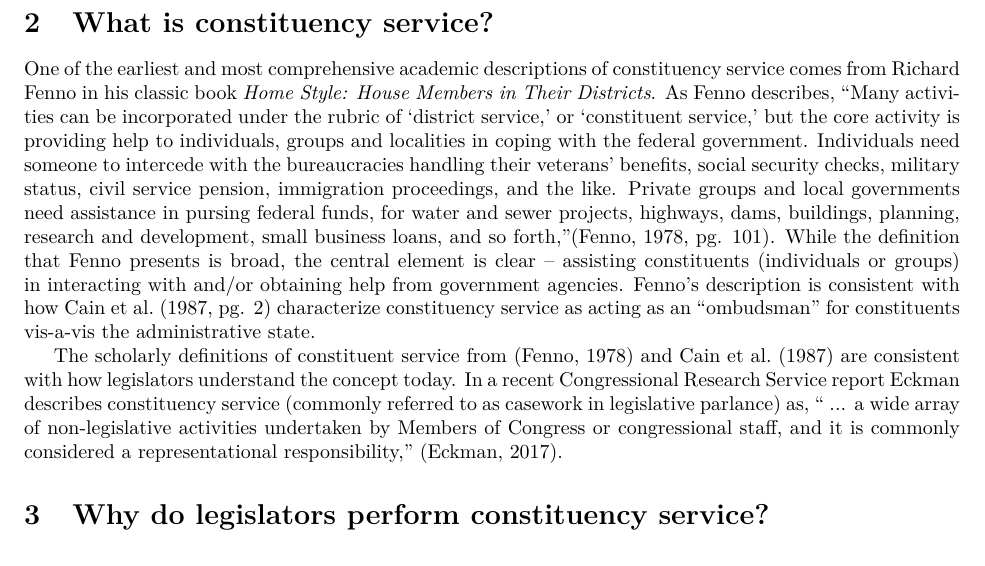
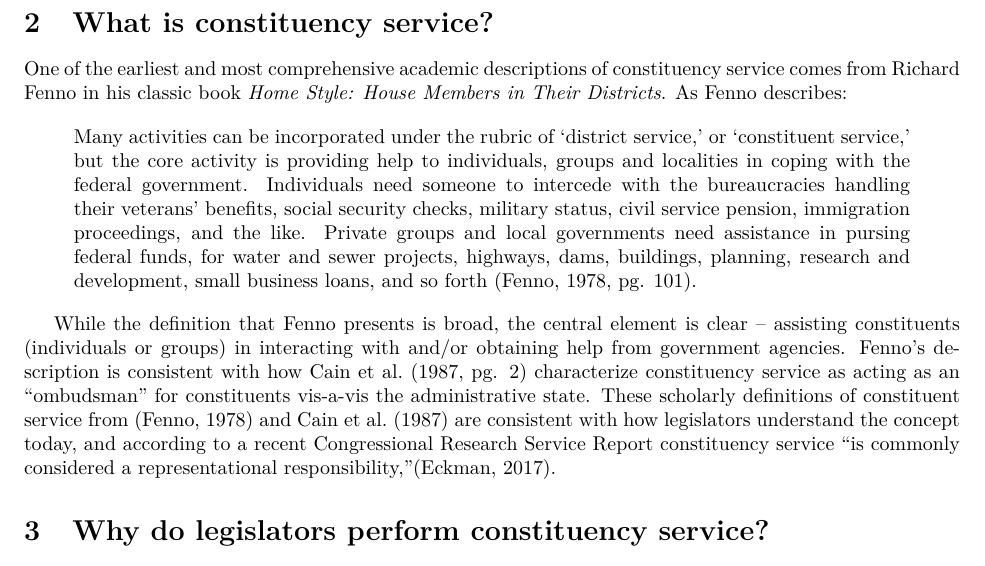
Before and after one commit to judgelord/correspondence, a LaTeX paper (APSA2018.tex): part of page 3 of 11, cut so that both start at the same text. Compiled offline with pdfLaTeX.

Commit message:
Expanding "What is Constitutency Service" Section

```diff
--- a/APSA2018.tex
+++ b/APSA2018.tex
@@ -4,6 +4,7 @@
 \usepackage{natbib}
 \usepackage[colorinlistoftodos, prependcaption]{todonotes} % to use \todo
 \usepackage[margin=1in]{geometry}
+\usepackage{csquotes}
 \hypersetup{
     colorlinks=true,
     linkcolor=blue,
@@ -58,9 +59,13 @@ Our results provide important new insights into how political representation occ
 
 \section{What is constituency service?}
 
-One of the earliest and most comprehensive academic descriptions of constituency service comes from Richard Fenno in his classic book \emph{Home Style: House Members in Their Districts}. As Fenno describes, ``Many activities can be incorporated under the rubric of `district service,' or `constituent service,' but the core activity is providing help to individuals, groups and localities in coping with the federal government.  Individuals need someone to intercede with the bureaucracies handling their veterans' benefits, social security checks, military status, civil service pension, immigration proceedings, and the like.  Private groups and local governments need assistance in pursing federal funds, for water and sewer projects, highways, dams, buildings, planning, research and development, small business loans, and so forth,''\citep[pg. 101]{Fenno1978}.  While the definition that Fenno presents is broad, the central element is clear -- assisting constituents (individuals or groups) in interacting with and/or obtaining help from government agencies.  Fenno's description is consistent with how \citet[pg. 2]{CainFerejohnFiorina1987} characterize constituency service as acting as an ``ombudsman'' for constituents vis-a-vis the administrative state.
+One of the earliest and most comprehensive academic descriptions of constituency service comes from Richard Fenno in his classic book \emph{Home Style: House Members in Their Districts}. As Fenno describes:
 
-The scholarly definitions of constituent service from \citep{Fenno1978} and \citet{CainFerejohnFiorina1987} are consistent with how legislators understand the concept today.  In a recent Congressional Research Service report Eckman describes constituency service (commonly referred to as casework in legislative parlance) as, `` ... a wide array of non-legislative activities undertaken by Members of Congress or congressional staff, and it is commonly considered a representational responsibility,''  \citep{Eckman2017}.
+\begin{displayquote}
+Many activities can be incorporated under the rubric of `district service,' or `constituent service,' but the core activity is providing help to individuals, groups and localities in coping with the federal government.  Individuals need someone to intercede with the bureaucracies handling their veterans' benefits, social security checks, military status, civil service pension, immigration proceedings, and the like.  Private groups and local governments need assistance in pursing federal funds, for water and sewer projects, highways, dams, buildings, planning, research and development, small business loans, and so forth \citep[pg. 101]{Fenno1978}.
+\end{displayquote}
+
+While the definition that Fenno presents is broad, the central element is clear -- assisting constituents (individuals or groups) in interacting with and/or obtaining help from government agencies.  Fenno's description is consistent with how \citet[pg. 2]{CainFerejohnFiorina1987} characterize constituency service as acting as an ``ombudsman'' for constituents vis-a-vis the administrative state.  These scholarly definitions of constituent service from \citep{Fenno1978} and \citet{CainFerejohnFiorina1987} are consistent with how legislators understand the concept today, and according to a recent Congressional Research Service Report constituency service ``is commonly considered a representational responsibility,''\citep{Eckman2017}.
 
 % note: our coding scheme captures casework + district/group-level advocacy--e.g. general support for hurricane recovery or refugees.
 
```
